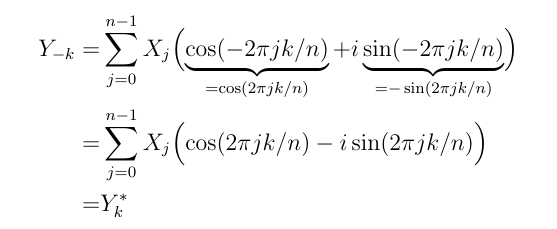
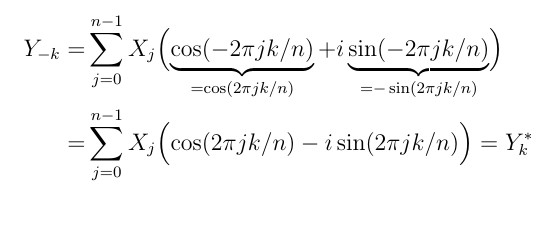
Before and after one commit to jonathanschilling/fftw_tutorial, a LaTeX document (eqn/hermitian_sum.tex): part of the page, cut so that both start at the same text. Compiled offline with pdfLaTeX.

Commit message:
figure cleanup

```diff
--- a/eqn/hermitian_sum.tex
+++ b/eqn/hermitian_sum.tex
@@ -14,7 +14,6 @@
 \begin{document}
 \begin{align*}
 Y_{-k} =& \sum\limits_{j=0}^{n-1} X_j \Bigl( \underbrace{\cos(-2 \pi j k / n)}_{=\cos(2 \pi j k / n)} + i \underbrace{\sin(-2 \pi j k / n)}_{=-\sin(2 \pi j k / n)} \Bigr) \\
-       =& \sum\limits_{j=0}^{n-1} X_j \Bigl( \cos(2 \pi j k / n) - i \sin(2 \pi j k / n) \Bigr) \\
-       =& Y^{*}_k
+       =& \sum\limits_{j=0}^{n-1} X_j \Bigl( \cos(2 \pi j k / n) - i \sin(2 \pi j k / n) \Bigr) = Y^{*}_k
 \end{align*}
 \end{document}
```
Also changed, not shown: eqn/hermitian_sum.png.
